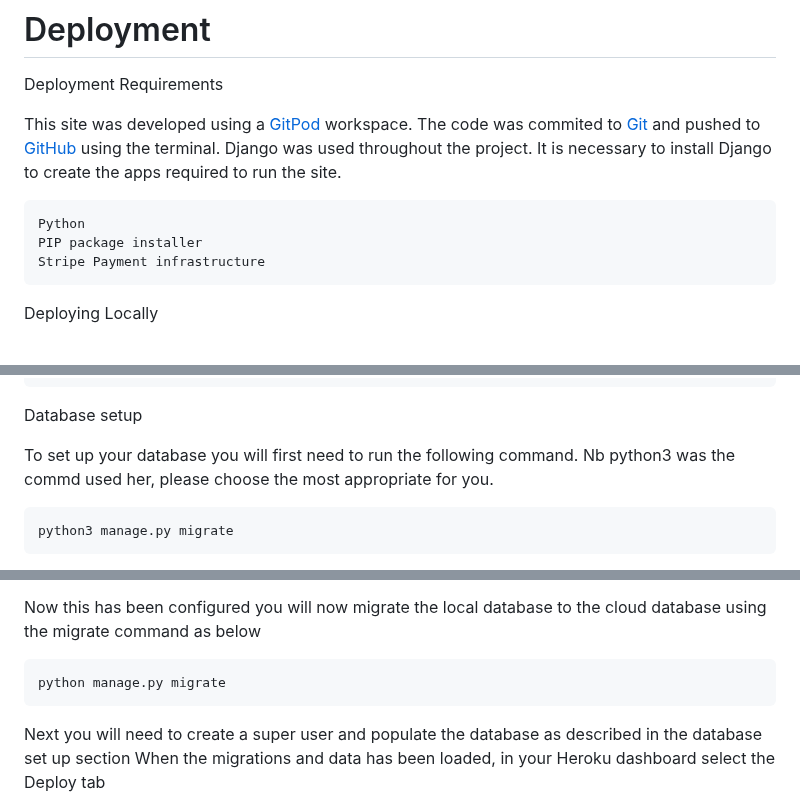
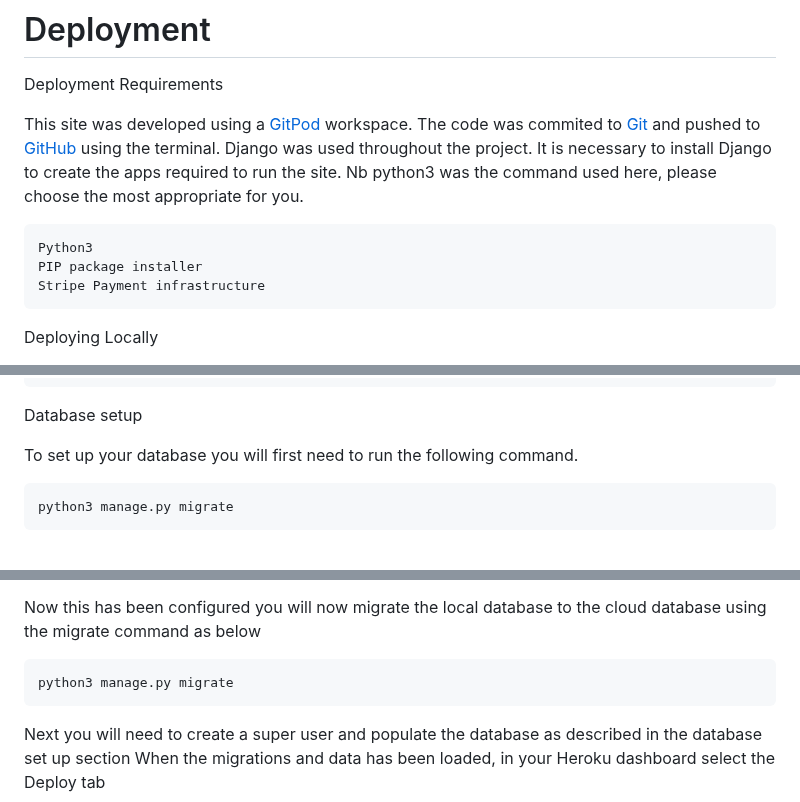
Before and after one commit to RhiH/studio_gallery, a Markdown page: README.md, 3 parts joined by grey strips. Drawn GitHub-style.

Commit message:
Update README.md update to edit spelling errors

````diff
--- a/README.md
+++ b/README.md
@@ -226,9 +226,9 @@ The project was tested during the process of creating it and errors were fixed a
 
 Deployment Requirements
 
-This site was developed using a [GitPod](https://gitpod.io/ "Link to GitPod") workspace. The code was commited to [Git](https://git-scm.com/ "Link to Git") and pushed to [GitHub](https://github.com/ "Link to GitHub") using the terminal. Django was used throughout the project. It is necessary to install Django to create the apps required to run the site.
+This site was developed using a [GitPod](https://gitpod.io/ "Link to GitPod") workspace. The code was commited to [Git](https://git-scm.com/ "Link to Git") and pushed to [GitHub](https://github.com/ "Link to GitHub") using the terminal. Django was used throughout the project. It is necessary to install Django to create the apps required to run the site. Nb python3 was the command used here, please choose the most appropriate for you.
 ```
-Python
+Python3
 PIP package installer
 Stripe Payment infrastructure
 ```
@@ -252,7 +252,7 @@ os.environ["DATABASE_URL"] = "[Your DB URL]"
 ```
 Database setup
 
-To set up your database you will first need to run the following command. Nb python3 was the commd used her, please choose the most appropriate for you.
+To set up your database you will first need to run the following command.
 ```
 python3 manage.py migrate
 ```
@@ -306,7 +306,7 @@ USE_AWS	TRUE
 
 Now this has been configured you will now migrate the local database to the cloud database using the migrate command as below
 ```
-python manage.py migrate
+python3 manage.py migrate
 ```
 Next you will need to create a super user and populate the database as described in the database set up section
 When the migrations and data has been loaded, in your Heroku dashboard select the Deploy tab
````
